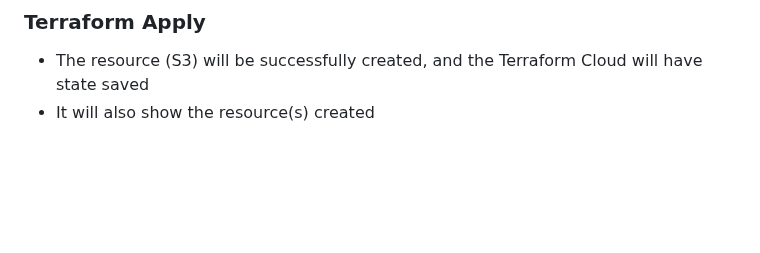
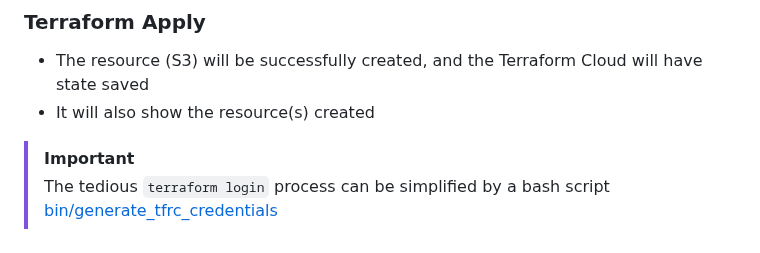
Before and after one commit to Samba73/terraform-beginner-bootcamp-2023, a Markdown page: journal/week0.md, the part around the change. Drawn GitHub-style; blank space fills up the shorter version.

Commit message:
#19 Added missed content to week0.md

```diff
--- a/journal/week0.md
+++ b/journal/week0.md
@@ -402,3 +402,5 @@ This will launch bash terminal with below options
 
 - The resource (S3) will be successfully created, and the Terraform Cloud will have state saved
 - It will also show the resource(s) created
+> [!IMPORTANT]
+> The tedious `terraform login` process can be simplified by a bash script [bin/generate_tfrc_credentials](bin/generate_tfrc_credentials)
```
